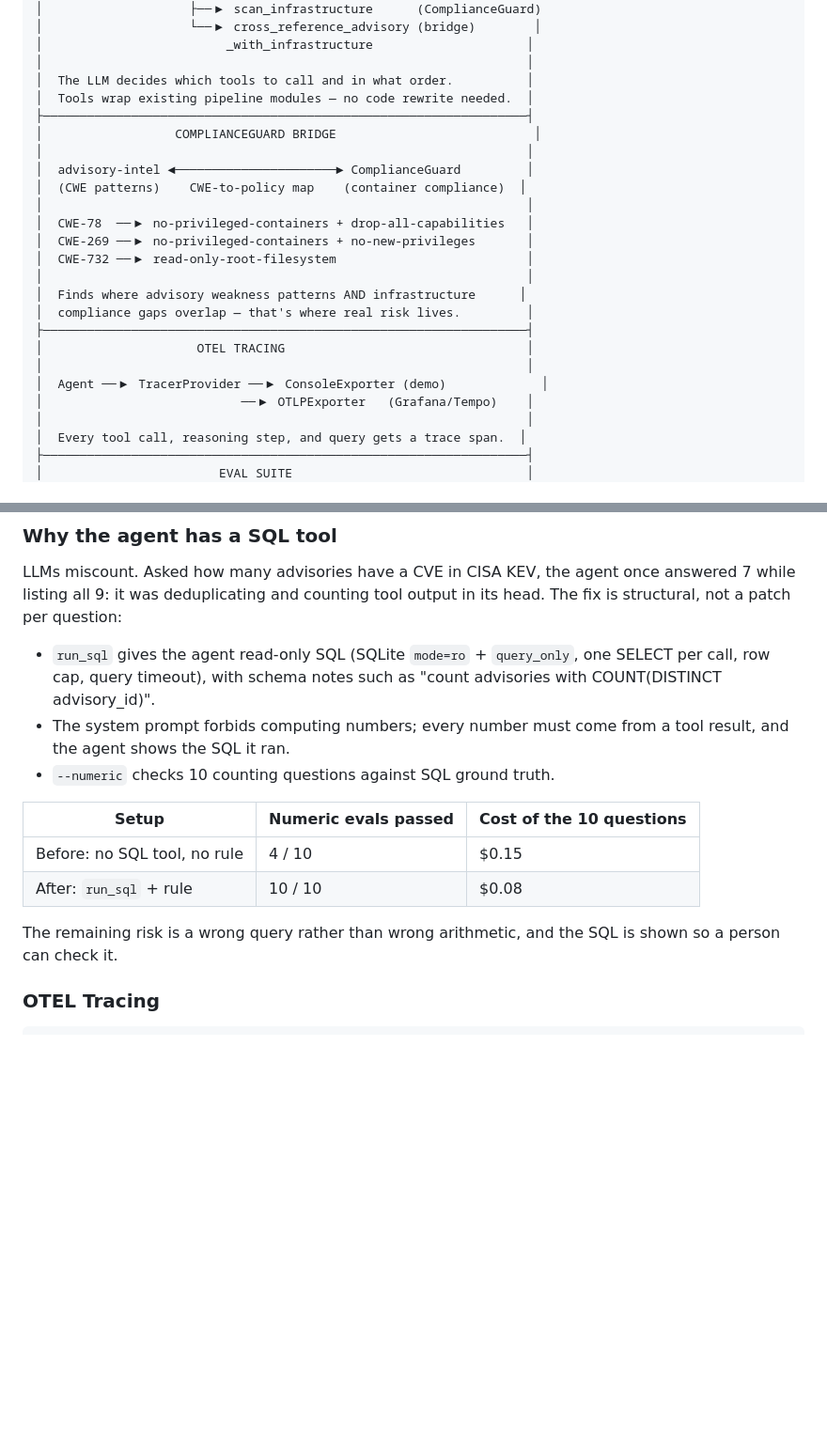
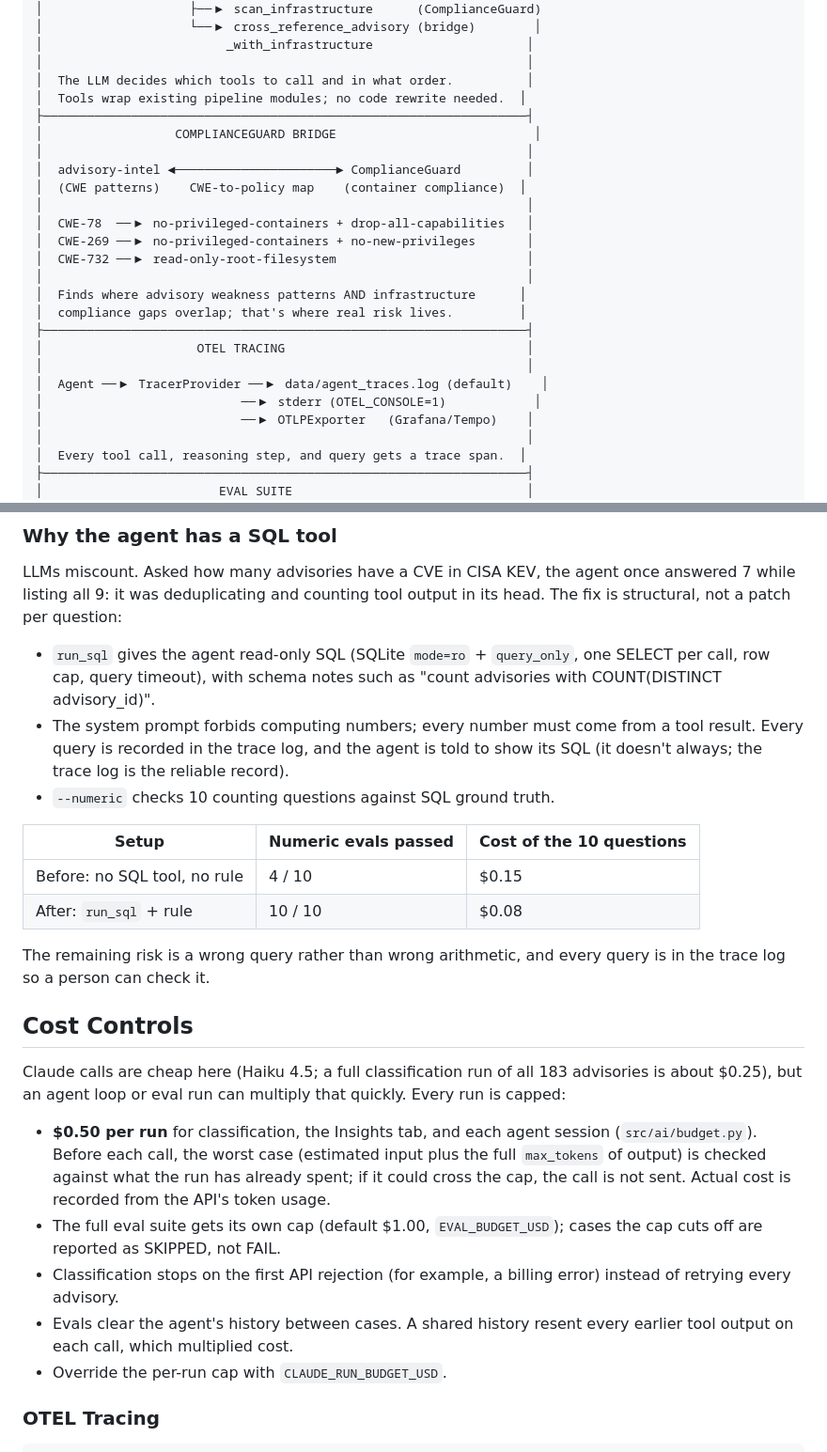
Before and after one commit to ahthakur/advisory-intel, a Markdown page: README.md, 2 parts joined by grey strips. Shown at 94% size. GitHub-like rendering; blank space fills up the shorter version.

```diff
--- a/README.md
+++ b/README.md
@@ -72,7 +76,7 @@ Agent > [calls generate_semgrep_rules(cwe_filter="CWE-290")] → rule YAML outpu
 │                         _with_infrastructure                     │
 │                                                                  │
 │  The LLM decides which tools to call and in what order.          │
-│  Tools wrap existing pipeline modules — no code rewrite needed.  │
+│  Tools wrap existing pipeline modules; no code rewrite needed.  │
 ├──────────────────────────────────────────────────────────────────┤
 │                  COMPLIANCEGUARD BRIDGE                           │
 │                                                                  │
@@ -84,11 +88,12 @@ Agent > [calls generate_semgrep_rules(cwe_filter="CWE-290")] → rule YAML outpu
 │  CWE-732 ──▶ read-only-root-filesystem                          │
 │                                                                  │
 │  Finds where advisory weakness patterns AND infrastructure      │
-│  compliance gaps overlap — that's where real risk lives.         │
+│  compliance gaps overlap; that's where real risk lives.         │
 ├──────────────────────────────────────────────────────────────────┤
 │                     OTEL TRACING                                 │
 │                                                                  │
-│  Agent ──▶ TracerProvider ──▶ ConsoleExporter (demo)             │
+│  Agent ──▶ TracerProvider ──▶ data/agent_traces.log (default)    │
+│                           ──▶ stderr (OTEL_CONSOLE=1)            │
 │                           ──▶ OTLPExporter   (Grafana/Tempo)    │
 │                                                                  │
 │  Every tool call, reasoning step, and query gets a trace span.  │
@@ -130,7 +135,8 @@ its head. The fix is structural, not a patch per question:
   SELECT per call, row cap, query timeout), with schema notes such as "count
   advisories with COUNT(DISTINCT advisory_id)".
 - The system prompt forbids computing numbers; every number must come from a
-  tool result, and the agent shows the SQL it ran.
+  tool result. Every query is recorded in the trace log, and the agent is told
+  to show its SQL (it doesn't always; the trace log is the reliable record).
 - `--numeric` checks 10 counting questions against SQL ground truth.
 
 | Setup | Numeric evals passed | Cost of the 10 questions |
@@ -138,8 +144,27 @@ its head. The fix is structural, not a patch per question:
 | Before: no SQL tool, no rule | 4 / 10 | $0.15 |
 | After: `run_sql` + rule | 10 / 10 | $0.08 |
 
-The remaining risk is a wrong query rather than wrong arithmetic, and the SQL
-is shown so a person can check it.
+The remaining risk is a wrong query rather than wrong arithmetic, and every
+query is in the trace log so a person can check it.
+
+## Cost Controls
+
+Claude calls are cheap here (Haiku 4.5; a full classification run of all 183
+advisories is about $0.25), but an agent loop or eval run can multiply that
+quickly. Every run is capped:
+
+- **$0.50 per run** for classification, the Insights tab, and each agent
+  session (`src/ai/budget.py`). Before each call, the worst case (estimated input
+  plus the full `max_tokens` of output) is checked against what the run has
+  already spent; if it could cross the cap, the call is not sent. Actual cost is
+  recorded from the API's token usage.
+- The full eval suite gets its own cap (default $1.00, `EVAL_BUDGET_USD`);
+  cases the cap cuts off are reported as SKIPPED, not FAIL.
+- Classification stops on the first API rejection (for example, a billing
+  error) instead of retrying every advisory.
+- Evals clear the agent's history between cases. A shared history resent every
+  earlier tool output on each call, which multiplied cost.
+- Override the per-run cap with `CLAUDE_RUN_BUDGET_USD`.
 
 ### OTEL Tracing
 
```
Also changed, not shown: other parts of README.md (+71 -37 lines).
